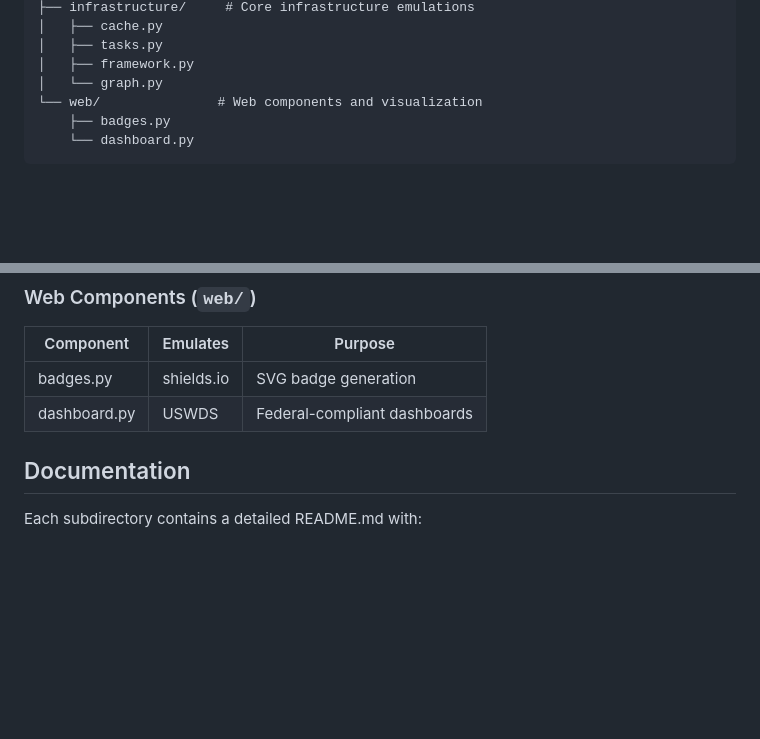
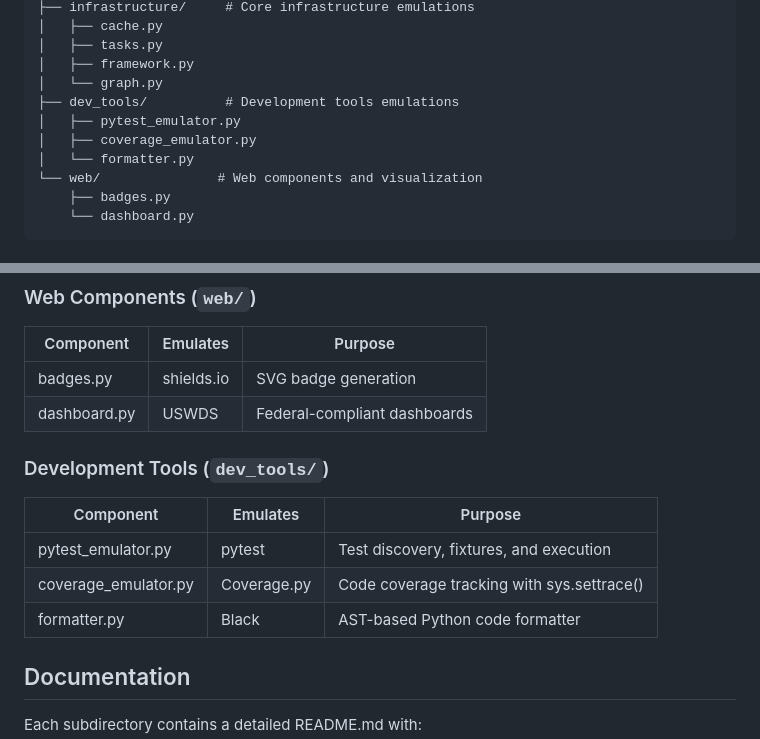
Before and after one commit to J-Ellette/Emu-Soft, a Markdown page: README.md, 2 parts joined by grey strips. GitHub-like rendering; blank space fills up the shorter version.

Commit message:
Update documentation for new dev_tools emulations
Co-authored-by: J-Ellette <520132+J-Ellette@users.noreply.github.com>

```diff
--- a/README.md
+++ b/README.md
@@ -28,6 +28,10 @@ emu-soft/
 │   ├── tasks.py
 │   ├── framework.py
 │   └── graph.py
+├── dev_tools/          # Development tools emulations
+│   ├── pytest_emulator.py
+│   ├── coverage_emulator.py
+│   └── formatter.py
 └── web/               # Web components and visualization
     ├── badges.py
     └── dashboard.py
@@ -71,6 +75,13 @@ emu-soft/
 |-----------|----------|---------|
 | badges.py | shields.io | SVG badge generation |
 | dashboard.py | USWDS | Federal-compliant dashboards |
+
+### Development Tools (`dev_tools/`)
+| Component | Emulates | Purpose |
+|-----------|----------|---------|
+| pytest_emulator.py | pytest | Test discovery, fixtures, and execution |
+| coverage_emulator.py | Coverage.py | Code coverage tracking with sys.settrace() |
+| formatter.py | Black | AST-based Python code formatter |
 
 ## Documentation
 
```
Also changed, not shown: details.md (+21 -1 lines).
